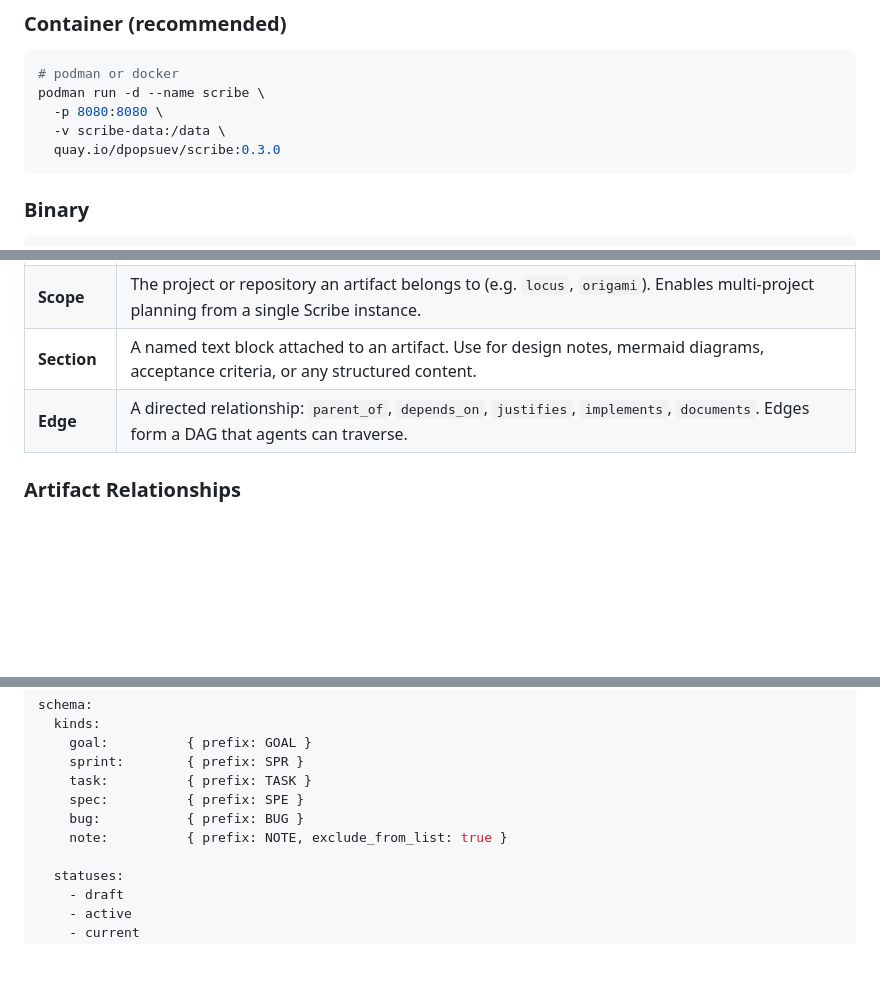
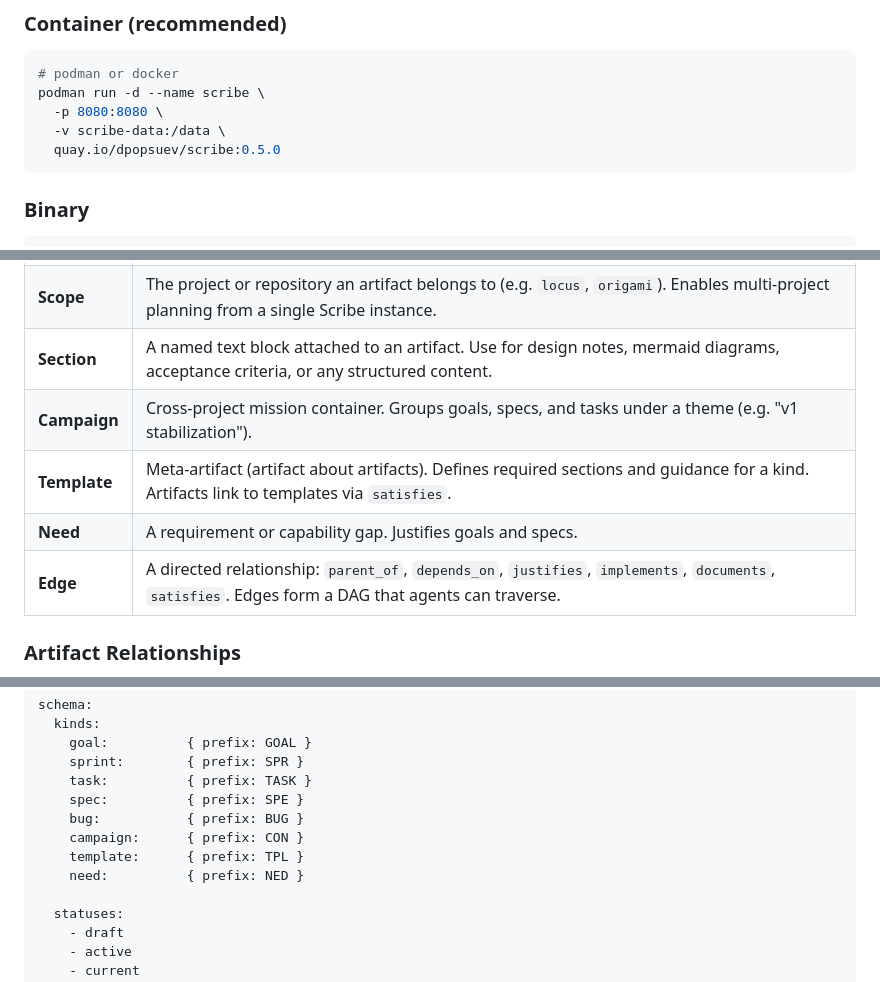
Before and after one commit to dpopsuev/scribe, a Markdown page: README.md, 3 parts joined by grey strips. GitHub-like rendering; blank space fills up the shorter version.

Commit message:
docs(readme): update for v0.5.0 — template kind, satisfies, campaign, re
Made-with: Cursor

````diff
--- a/README.md
+++ b/README.md
@@ -15,7 +15,7 @@ Work graph for AI agents. Scribe is a structured artifact store with native DAG
 podman run -d --name scribe \
   -p 8080:8080 \
   -v scribe-data:/data \
-  quay.io/dpopsuev/scribe:0.3.0
+  quay.io/dpopsuev/scribe:0.5.0
 ```
 
 ### Binary
@@ -98,7 +98,10 @@ Scribe solves this by giving agents a structured, persistent memory they can rea
 | **Status** | Lifecycle state: `draft` &rarr; `active` &rarr; `complete` / `dismissed`. Also: `current` (goals), `retired`, `archived`. |
 | **Scope** | The project or repository an artifact belongs to (e.g. `locus`, `origami`). Enables multi-project planning from a single Scribe instance. |
 | **Section** | A named text block attached to an artifact. Use for design notes, mermaid diagrams, acceptance criteria, or any structured content. |
-| **Edge** | A directed relationship: `parent_of`, `depends_on`, `justifies`, `implements`, `documents`. Edges form a DAG that agents can traverse. |
+| **Campaign** | Cross-project mission container. Groups goals, specs, and tasks under a theme (e.g. "v1 stabilization"). |
+| **Template** | Meta-artifact (artifact about artifacts). Defines required sections and guidance for a kind. Artifacts link to templates via `satisfies`. |
+| **Need** | A requirement or capability gap. Justifies goals and specs. |
+| **Edge** | A directed relationship: `parent_of`, `depends_on`, `justifies`, `implements`, `documents`, `satisfies`. Edges form a DAG that agents can traverse. |
 
 ### Artifact Relationships
 
@@ -337,7 +345,9 @@ schema:
     task:          { prefix: TASK }
     spec:          { prefix: SPE }
     bug:           { prefix: BUG }
-    note:          { prefix: NOTE, exclude_from_list: true }
+    campaign:      { prefix: CON }
+    template:      { prefix: TPL }
+    need:          { prefix: NED }
 
   statuses:
     - draft
````
Also changed, not shown: other parts of README.md (+10 -5 lines).
